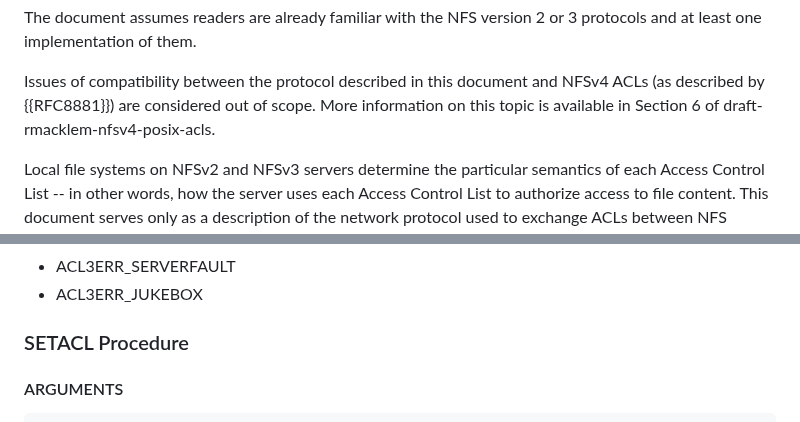
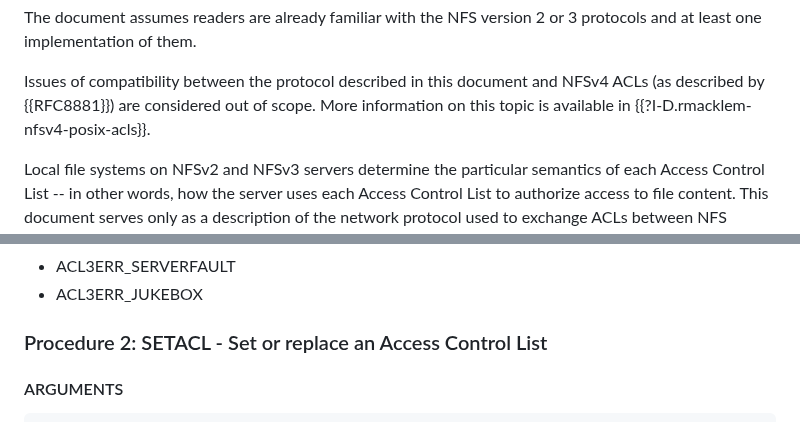
Before and after one commit to chucklever/i-d-nfs-acl, a Markdown page: draft-ietf-nfsv4-nfs-acl.md, 2 parts joined by grey strips. GitHub-like rendering.

Commit message:
Fix document structure issues found during pre-WGLC review
Give the NFS_ACL version 3 SETACL section heading the same format
as all other procedure sections: "Procedure N: NAME - Description".

Convert the bare mention of draft-rmacklem-nfsv4-posix-acls in the
Introduction to a proper informative citation.

Co-Authored-By: Claude Sonnet 4.6 <noreply@anthropic.com>

```diff
--- a/draft-ietf-nfsv4-nfs-acl.md
+++ b/draft-ietf-nfsv4-nfs-acl.md
@@ -139,7 +139,7 @@ of them.
 Issues of compatibility between the protocol described in
 this document and NFSv4 ACLs (as described by {{RFC8881}})
 are considered out of scope. More information on this topic
-is available in Section 6 of draft-rmacklem-nfsv4-posix-acls.
+is available in {{?I-D.rmacklem-nfsv4-posix-acls}}.
 
 Local file systems on NFSv2 and NFSv3 servers determine the
 particular semantics of each Access Control List -- in other
@@ -1633,7 +1633,7 @@ the current owner, group, and mode bits of the object
 - ACL3ERR_SERVERFAULT
 - ACL3ERR_JUKEBOX
 
-### SETACL Procedure
+### Procedure 2: SETACL - Set or replace an Access Control List
 
 #### ARGUMENTS
 
```
